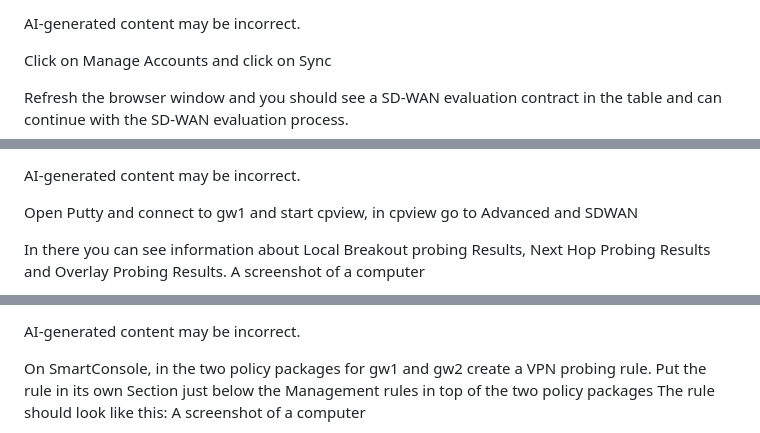
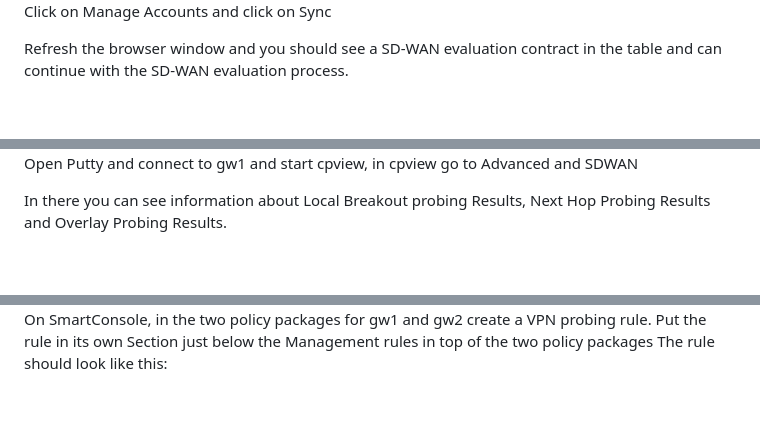
Before and after one commit to checkpointsw-devsec/DemoLab-Guides, a Markdown page: PlayBooks/SD-WAN/1_Lab-Guide.md, 3 parts joined by grey strips. Drawn GitHub-style; blank space fills up the shorter version.

```diff
--- a/PlayBooks/SD-WAN/1_Lab-Guide.md
+++ b/PlayBooks/SD-WAN/1_Lab-Guide.md
@@ -158,5 +152,4 @@ A screen shot of a computer
 
-AI-generated content may be incorrect.
 
 Click on Manage Accounts and click on Sync
 
@@ -294,8 +294,6 @@ A screenshot of a computer
 
-AI-generated content may be incorrect.
 
 Open Putty and connect to gw1 and start cpview, in cpview go to Advanced and SDWAN
 
 In there you can see information about Local Breakout probing Results, Next Hop Probing Results and Overlay Probing Results.
-A screenshot of a computer
 
@@ -313,8 +310,6 @@ A screenshot of a computer
 
-AI-generated content may be incorrect.
 
 On SmartConsole, in the two policy packages for gw1 and gw2 create a VPN probing rule.
 Put the rule in its own Section just below the Management rules in top of the two policy packages
 The rule should look like this:
-A screenshot of a computer
 
```
Also changed, not shown: other parts of PlayBooks/SD-WAN/1_Lab-Guide.md (+44 -45 lines).
